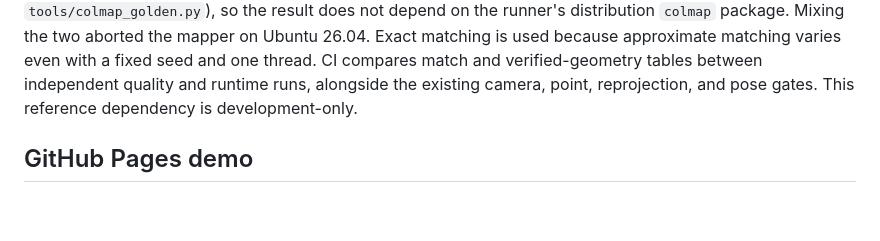
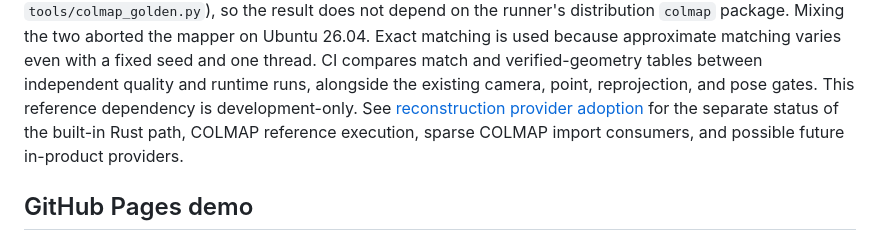
Before and after one commit to moritzbrantner/video-to-3d, a Markdown page: README.md, the part around the change. Rendered like a GitHub page; blank space fills up the shorter version.

```diff
--- a/README.md
+++ b/README.md
@@ -91,6 +91,9 @@ before running `tools/run_colmap_golden.sh`. One pinned PyCOLMAP runs every stag
 because approximate matching varies even with a fixed seed and one thread. CI compares
 match and verified-geometry tables between independent quality and runtime runs, alongside
 the existing camera, point, reprojection, and pose gates. This reference dependency is development-only.
+See [reconstruction provider adoption](docs/reconstruction-providers.md#adoption-and-integration-evidence)
+for the separate status of the built-in Rust path, COLMAP reference execution, sparse
+COLMAP import consumers, and possible future in-product providers.
 
 ## GitHub Pages demo
 
```
Also changed, not shown: docs/reconstruction-providers.md (+22 -0 lines).
